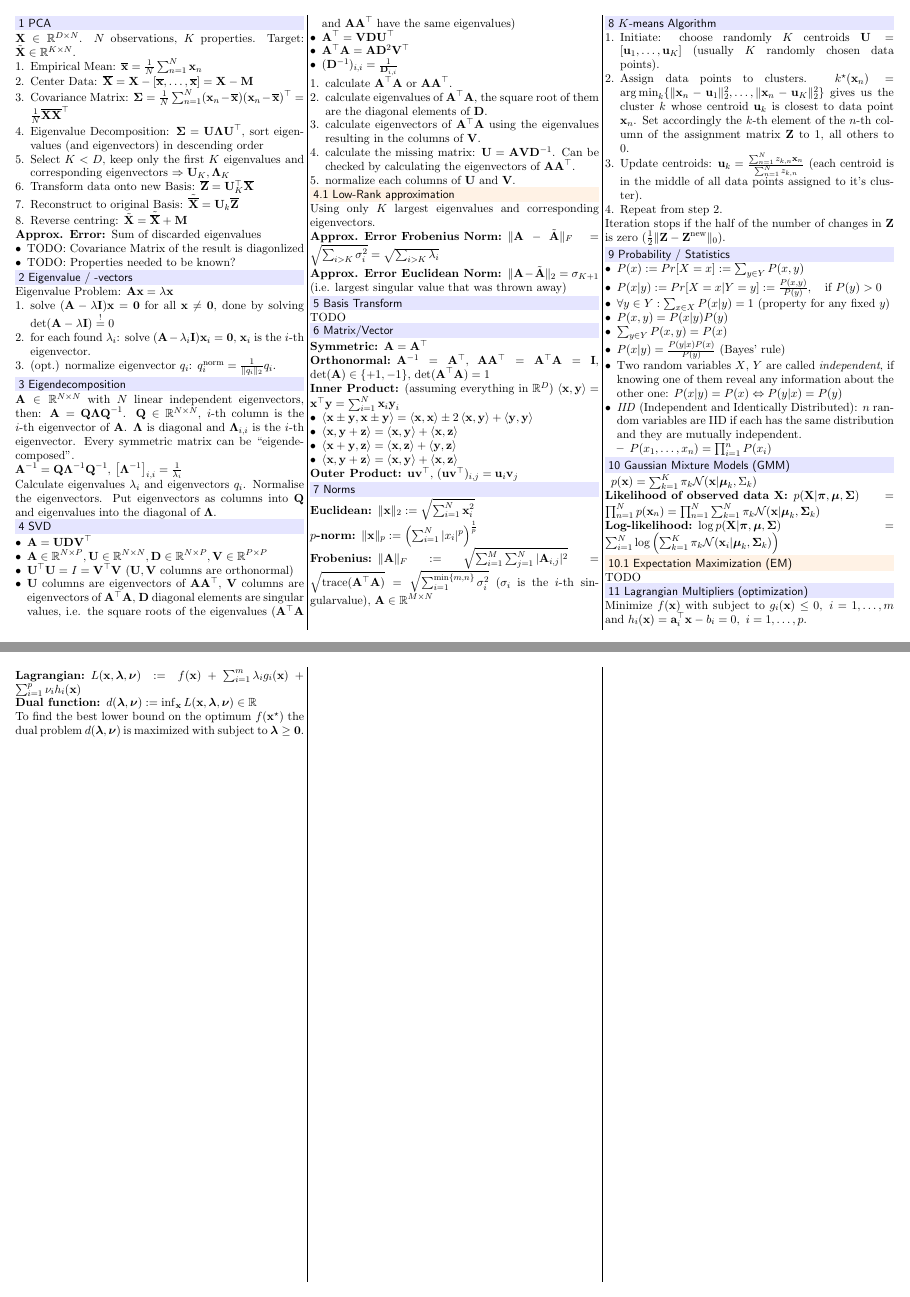
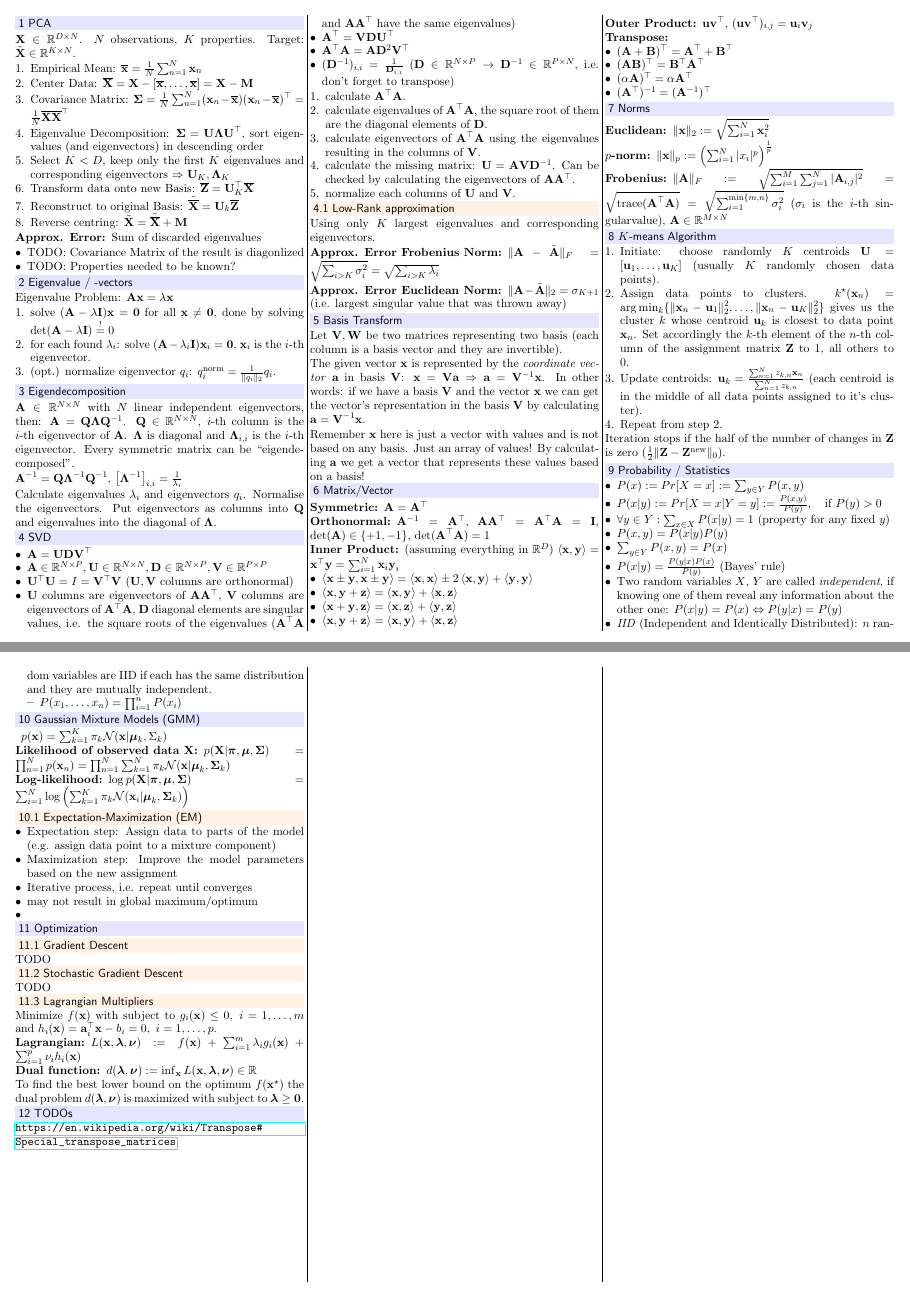
Before and after one commit to groggi/eth-cil-summary, a LaTeX problem sheet (exam-sheet/main.tex): pages 1 and 2 of 2, joined at a grey line. Compiled offline with pdfLaTeX.

Commit message:
little steps, one step at a time

```diff
--- a/exam-sheet/main.tex
+++ b/exam-sheet/main.tex
@@ -4,6 +4,7 @@
 \usepackage{multicol}
 \usepackage{enumitem}
 \usepackage{amsfonts}
+\usepackage{hyperref} % for Todo's and similar things
 \usepackage[margin=0.5cm, landscape]{geometry}
 \usepackage[small,compact]{titlesec}
 \usepackage[usenames,dvipsnames,svgnames,table]{xcolor}
@@ -101,11 +102,11 @@ Calculate eigenvalues $\lambda_i$ and eigenvectors $q_i$. Normalise the eigenvec
 	\item $\matr{U}$ columns are eigenvectors of $\matr{A} \matr{A}^\top$, $\matr{V}$ columns are eigenvectors of $\matr{A}^\top \matr{A}$, $\matr{D}$ diagonal elements are singular values, i.e. the square roots of the eigenvalues ($\matr{A}^\top \matr{A}$ and $\matr{A} \matr{A}^\top$ have the same eigenvalues)
 	\item $\matr{A}^\top = \matr{V} \matr{D} \matr{U}^\top$
 	\item $\matr{A}^\top \matr{A} = \matr{A} \matr{D}^2 \matr{V}^\top$
-	\item $(\matr{D}^{-1})_{i,i} = \frac{1}{\matr{D}_{i, i}}$
+	\item $(\matr{D}^{-1})_{i,i} = \frac{1}{\matr{D}_{i, i}}$ ($\matr{D} \in \mathbb{R}^{N \times P} \to \matr{D}^{-1} \in \mathbb{R}^{P \times N}$, i.e. don't forget to transpose)
 \end{itemize}
 
 \begin{enumerate}
-	\item calculate $\matr{A}^\top \matr{A}$ or $\matr{A} \matr{A}^\top$.
+	\item calculate $\matr{A}^\top \matr{A}$.
 	\item calculate eigenvalues of $\matr{A}^\top \matr{A}$, the square root of them are the diagonal elements of $\matr{D}$.
 	\item calculate eigenvectors of $\matr{A}^\top \matr{A}$ using the eigenvalues resulting in the columns of $\matr{V}$.
 	\item calculate the missing matrix: $\matr{U} = \matr{A} \matr{V} \matr{D}^{-1}$. Can be checked by calculating the eigenvectors of $\matr{A} \matr{A}^\top$.
@@ -120,7 +121,11 @@ Using only $K$ largest eigenvalues and corresponding eigenvectors.
 \end{description}
 
 \section{Basis Transform}
-TODO
+Let $\matr{V}, \matr{W}$ be two matrices representing two basis (each column is a basis vector and they are invertible).
+
+The given vector $\matr{x}$ is represented by the \emph{coordinate vector} $\matr{a}$ in basis $\matr{V}$: $\matr{x} = \matr{V} \matr{a} \Rightarrow \matr{a} = \matr{V}^{-1} \matr{x}$. In other words: if we have a basis $\matr{V}$ and the vector $\matr{x}$ we can get the vector's representation in the basis $\matr{V}$ by calculating $\matr{a} = \matr{V}^{-1} \matr{x}$.
+
+Remember $\matr{x}$ here is just a vector with values and is not based on any basis. Just an array of values! By calculating $\matr{a}$ we get a vector that represents these values based on a basis!
 
 \section{Matrix/Vector}
 \begin{description}
@@ -134,6 +139,13 @@ TODO
 		\item $\left\langle \matr{x}, \matr{y} + \matr{z} \right\rangle = \left\langle \matr{x}, \matr{y} \right\rangle + \left\langle \matr{x}, \matr{z} \right\rangle$
 	\end{itemize}
 	\item[Outer Product:] $\matr{u} \matr{v}^\top$, $(\matr{u} \matr{v}^\top)_{i, j} = \matr{u}_i \matr{v}_j$
+	\item[Transpose:]\hfill
+		\begin{itemize}
+			\item $(\matr{A} + \matr{B})^\top = \matr{A}^\top + \matr{B}^\top$
+			\item $(\matr{A}\matr{B})^\top = \matr{B}^\top \matr{A}^\top$
+			\item $(\alpha \matr{A})^\top = \alpha \matr{A}^\top$
+			\item $(\matr{A}^\top)^{-1} = (\matr{A}^{-1})^\top$
+		\end{itemize}
 \end{description}
 
 \section{Norms}
@@ -174,10 +186,23 @@ Iteration stops if the half of the number of changes in $\matr{Z}$ is zero ($\fr
 	\item[Log-likelihood:] $\log p(\matr{X} | \matr{\pi}, \matr{\mu}, \matr{\Sigma}) =\break \sum_{i=1}^N \log \left( \sum_{k=1}^K \pi_k \mathcal{N}(\matr{x}_i | \matr{\mu}_k, \matr{\Sigma}_k) \right)$
 \end{description}
 
-\subsection{Expectation Maximization (EM)}
+\subsection{Expectation-Maximization (EM)}
+\begin{itemize}
+	\item Expectation step: Assign data to parts of the model (e.g. assign data point to a mixture component)
+	\item Maximization step: Improve the model parameters based on the new assignment
+	\item Iterative process, i.e. repeat until converges
+	\item may not result in global maximum/optimum
+	\item
+\end{itemize}
+
+\section{Optimization}
+\subsection{Gradient Descent}
 TODO
 
-\section{Lagrangian Multipliers (optimization)}
+\subsection{Stochastic Gradient Descent}
+TODO
+
+\subsection{Lagrangian Multipliers}
 Minimize  $f(\matr{x})$ with subject to $g_i(\matr{x}) \leq 0,\ i = 1, \ldots, m$ and $h_i(\matr{x}) = \matr{a}_i^\top \matr{x} - b_i = 0,\ i = 1, \ldots, p$.
 \begin{description}
 	\item[Lagrangian:] $L(\matr{x}, \matr{\lambda}, \matr{\nu}) := f(\matr{x}) + \sum_{i=1}^m \lambda_i g_i(\matr{x}) + \sum_{i=1}^p \nu_i h_i(\matr{x})$
@@ -186,5 +211,8 @@ Minimize  $f(\matr{x})$ with subject to $g_i(\matr{x}) \leq 0,\ i = 1, \ldots, m
 To find the best lower bound on the optimum $f(\matr{x}^\star)$ the dual problem $d(\matr{\lambda}, \matr{\nu})$ is maximized with subject to $\matr{\lambda} \geq \matr{0}$.
 \raggedcolumns
 
+\section{TODOs}
+\url{https://en.wikipedia.org/wiki/Transpose#Special_transpose_matrices}
+
 \end{multicols*}
 \end{document}
```
